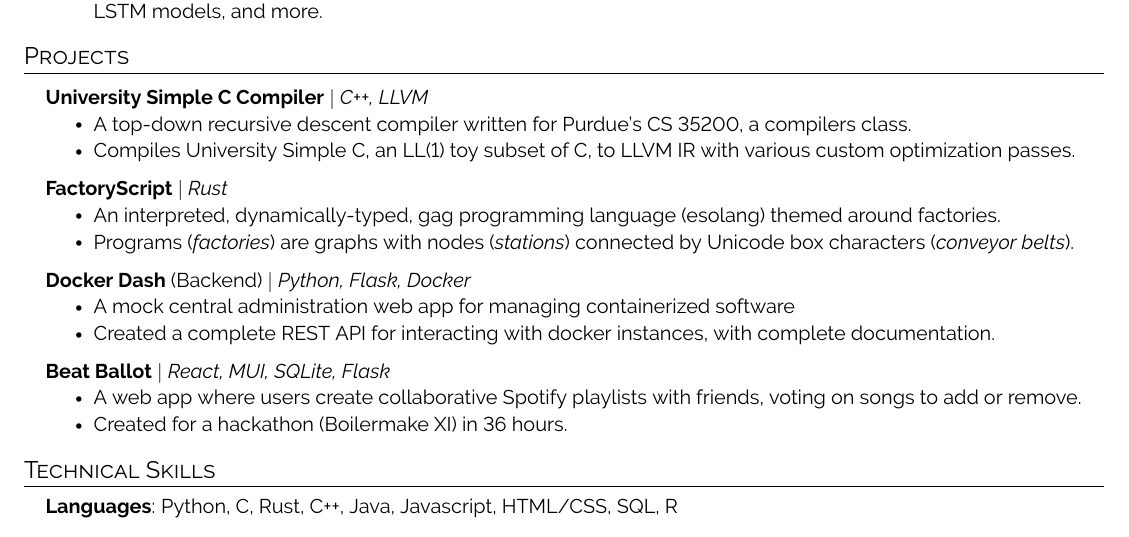
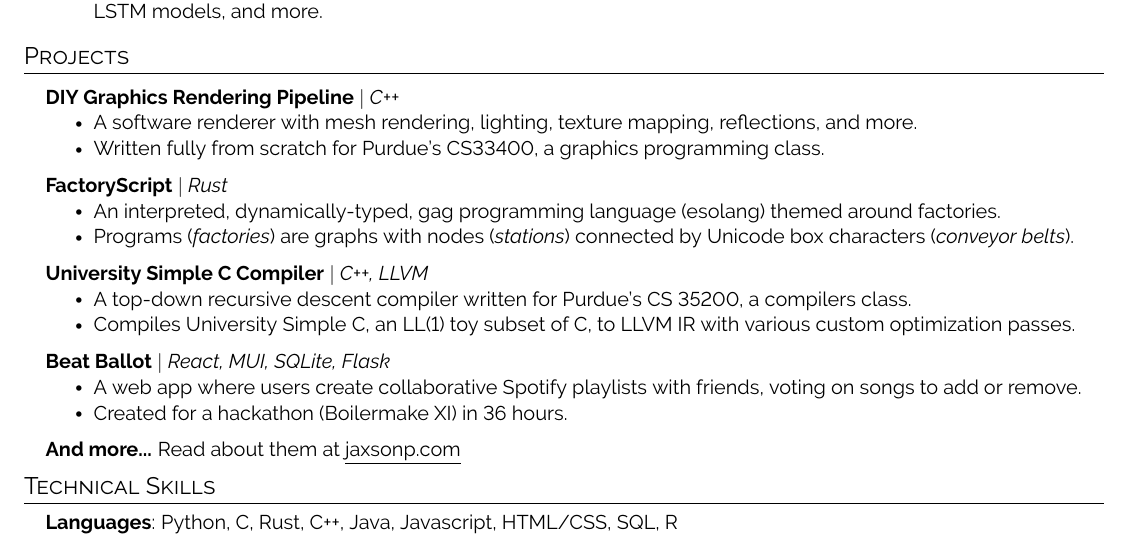
Before and after one commit to jaxsonp/resume, a LaTeX document (main.tex): part of the page, cut so that both start at the same text. Compiled offline with pdfLaTeX.

Commit message:
Updates from Overleaf

```diff
--- a/main.tex
+++ b/main.tex
@@ -184,10 +184,10 @@
 \section{Projects}
 \resumeSubHeadingListStart
     \resumeProjectHeading
-        {\textbf{University Simple C Compiler} $|$ \emph{C++, LLVM}}
+        {\textbf{DIY Graphics Rendering Pipeline} $|$ \emph{C++}}
         \resumeItemListStart
-            \resumeItem{A top-down recursive descent compiler written for Purdue's CS 35200, a compilers class.}
-            \resumeItem{Compiles University Simple C, an LL(1) toy subset of C, to LLVM IR with various custom optimization passes.}
+            \resumeItem{A software renderer with mesh rendering, lighting, texture mapping, reflections, and more.}
+            \resumeItem{Written fully from scratch for Purdue's CS33400, a graphics programming class.}
         \resumeItemListEnd
     \resumeProjectHeading
         {\textbf{FactoryScript} $|$ \emph{Rust}}
@@ -196,10 +196,10 @@
             \resumeItem{Programs (\textit{factories}) are graphs with nodes (\textit{stations}) connected by Unicode box characters (\textit{conveyor belts}).}
         \resumeItemListEnd
     \resumeProjectHeading
-        {\textbf{Docker Dash} (Backend) $|$ \emph{Python, Flask, Docker}}
+        {\textbf{University Simple C Compiler} $|$ \emph{C++, LLVM}}
         \resumeItemListStart
-            \resumeItem{A mock central administration web app for managing containerized software}
-            \resumeItem{Created a complete REST API for interacting with docker instances, with complete documentation.}
+            \resumeItem{A top-down recursive descent compiler written for Purdue's CS 35200, a compilers class.}
+            \resumeItem{Compiles University Simple C, an LL(1) toy subset of C, to LLVM IR with various custom optimization passes.}
         \resumeItemListEnd
     \resumeProjectHeading
         {\textbf{Beat Ballot} $|$ \emph{React, MUI, SQLite, Flask}}
@@ -207,10 +207,8 @@
             \resumeItem{A web app where users create collaborative Spotify playlists with friends, voting on songs to add or remove.}
             \resumeItem{Created for a hackathon (Boilermake XI) in 36 hours.}
         \resumeItemListEnd
-
+    \resumeProjectHeading{\textbf{And more...} Read about them at \href{https://jaxsonp.com}{\underline{jaxsonp.com}}}
 \resumeSubHeadingListEnd
-
-
 
 %
 %-----------PROGRAMMING SKILLS-----------
```
